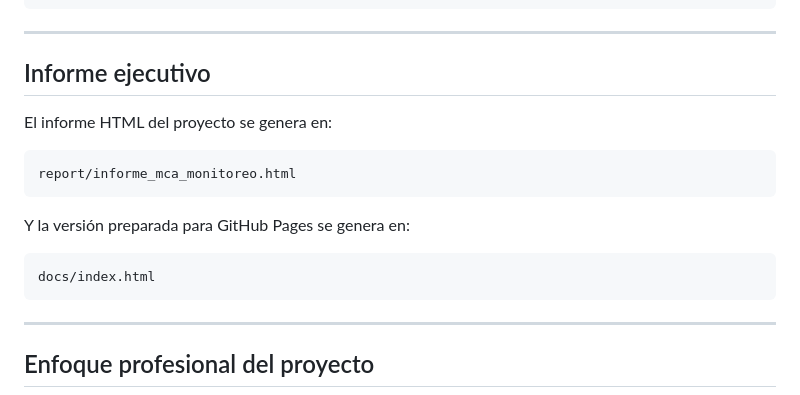
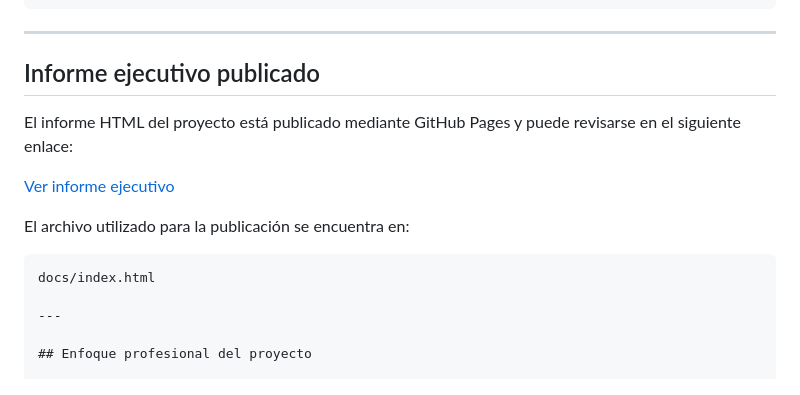
Before and after one commit to Koke-Oliva/monitoreo-mca-alertas-tempranas, a Markdown page: README.md, the part around the change. Rendered like a GitHub page.

````diff
--- a/README.md
+++ b/README.md
@@ -280,19 +280,16 @@ python 08_generar_informe_html.py
 
 ---
 
-## Informe ejecutivo
+## Informe ejecutivo publicado
 
-El informe HTML del proyecto se genera en:
+El informe HTML del proyecto está publicado mediante GitHub Pages y puede revisarse en el siguiente enlace:
 
-```text
-report/informe_mca_monitoreo.html
-```
+[Ver informe ejecutivo](https://koke-oliva.github.io/monitoreo-mca-alertas-tempranas/)
 
-Y la versión preparada para GitHub Pages se genera en:
+El archivo utilizado para la publicación se encuentra en:
 
 ```text
 docs/index.html
-```
 
 ---
 
````
